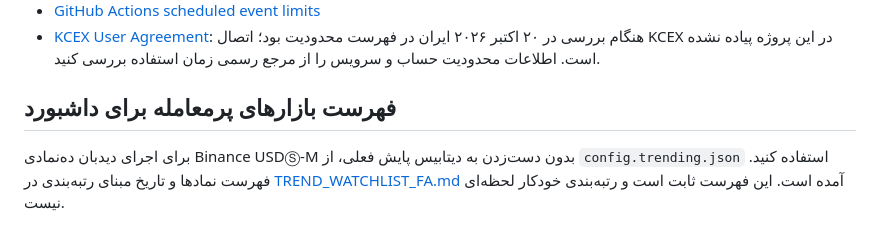
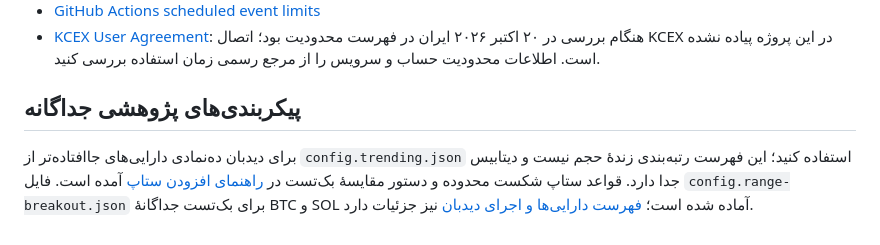
Before and after one commit to amirhosseinsalhie1-svg/crypto-watchbot, a Markdown page: README.md, the part around the change. GitHub-like rendering.

Commit message:
Update research setup and watchlist documentation

```diff
--- a/README.md
+++ b/README.md
@@ -211,6 +211,6 @@ CI فقط تست و دمو را اجرا می‌کند؛ برای اجرای د
 - [KCEX User Agreement](https://www.kcex.com/en-US/support/articles/23962442522649): هنگام بررسی در ۲۰ اکتبر ۲۰۲۶ ایران در فهرست محدودیت بود؛ اتصال KCEX در این پروژه پیاده نشده است. اطلاعات محدودیت حساب و سرویس را از مرجع رسمی زمان استفاده بررسی کنید.
 
 
-## فهرست بازارهای پرمعامله برای داشبورد
+## پیکربندی‌های پژوهشی جداگانه
 
-برای اجرای دیدبان ده‌نمادی Binance USDⓈ-M بدون دست‌زدن به دیتابیس پایش فعلی، از `config.trending.json` استفاده کنید. فهرست نمادها و تاریخ مبنای رتبه‌بندی در [TREND_WATCHLIST_FA.md](docs/TREND_WATCHLIST_FA.md) آمده است. این فهرست ثابت است و رتبه‌بندی خودکار لحظه‌ای نیست.
+برای دیدبان ده‌نمادی دارایی‌های جاافتاده‌تر از `config.trending.json` استفاده کنید؛ این فهرست رتبه‌بندی زندهٔ حجم نیست و دیتابیس جدا دارد. قواعد ستاپ شکست محدوده و دستور مقایسهٔ بک‌تست در [راهنمای افزودن ستاپ](docs/ADDING_SETUPS_FA.md) آمده است. فایل `config.range-breakout.json` برای بک‌تست جداگانهٔ BTC و SOL آماده شده است؛ [فهرست دارایی‌ها و اجرای دیدبان](docs/TREND_WATCHLIST_FA.md) نیز جزئیات دارد.
```
